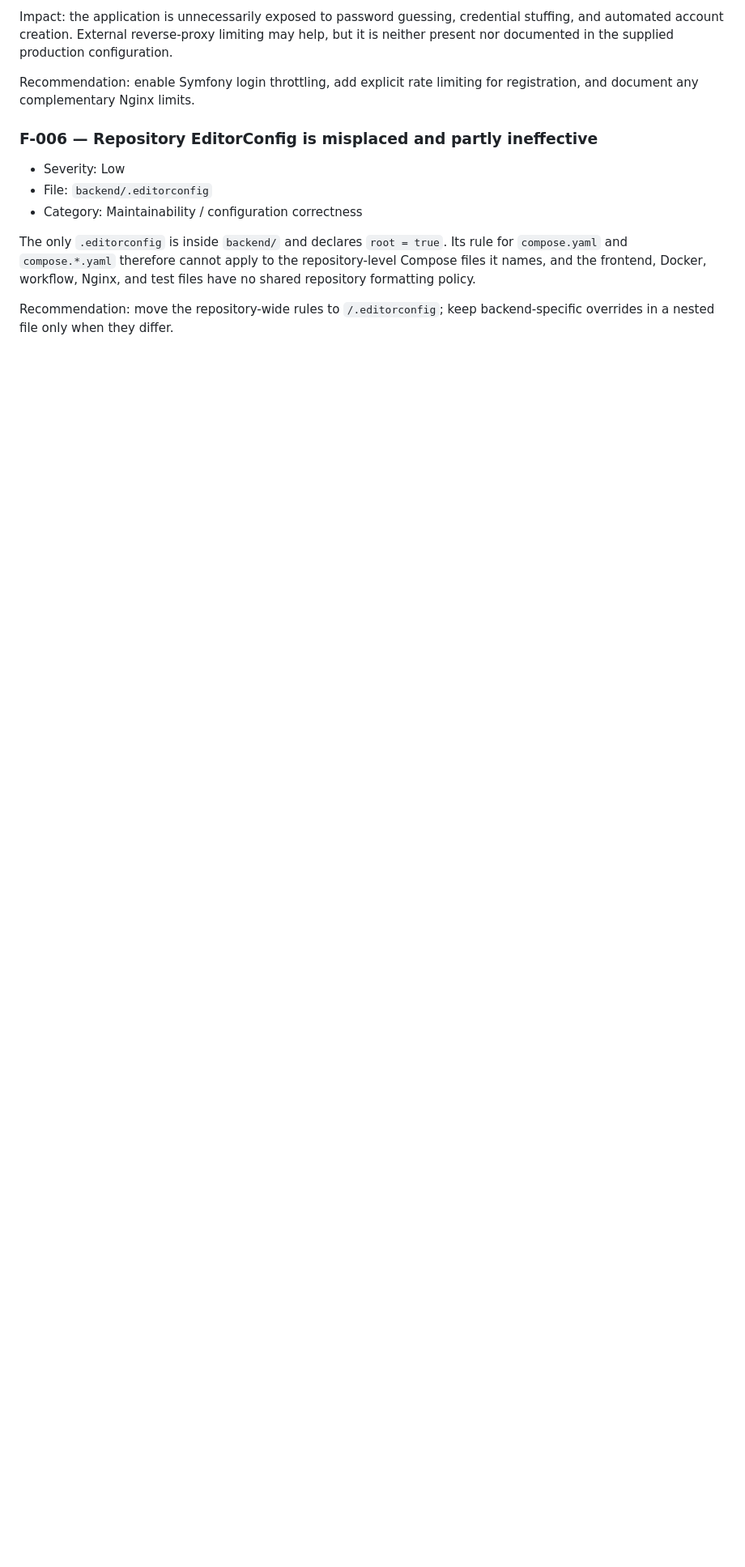
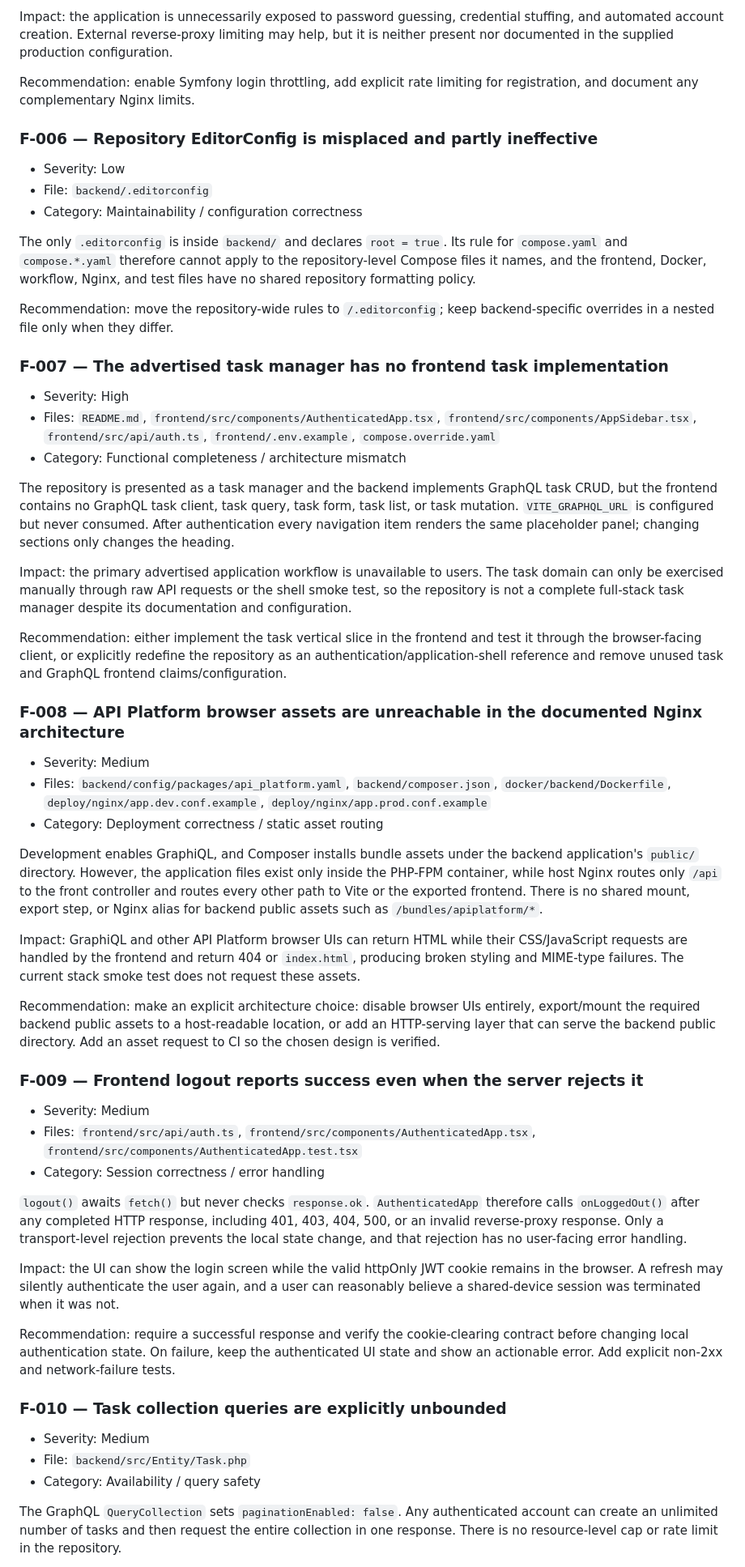
Before and after one commit to cristake007/docker-containers, a Markdown page: AUDIT_FINDINGS.md, the part around one of its changes. Shown at 81% size. Drawn GitHub-style; blank space fills up the shorter version.

Commit message:
audit: record missing frontend, asset routing, session, query, and supply-chain findings

```diff
--- a/AUDIT_FINDINGS.md
+++ b/AUDIT_FINDINGS.md
@@ -81,3 +81,48 @@ Recommendation: enable Symfony login throttling, add explicit rate limiting for
 The only `.editorconfig` is inside `backend/` and declares `root = true`. Its rule for `compose.yaml` and `compose.*.yaml` therefore cannot apply to the repository-level Compose files it names, and the frontend, Docker, workflow, Nginx, and test files have no shared repository formatting policy.
 
 Recommendation: move the repository-wide rules to `/.editorconfig`; keep backend-specific overrides in a nested file only when they differ.
+
+### F-007 — The advertised task manager has no frontend task implementation
+
+- Severity: High
+- Files: `README.md`, `frontend/src/components/AuthenticatedApp.tsx`, `frontend/src/components/AppSidebar.tsx`, `frontend/src/api/auth.ts`, `frontend/.env.example`, `compose.override.yaml`
+- Category: Functional completeness / architecture mismatch
+
+The repository is presented as a task manager and the backend implements GraphQL task CRUD, but the frontend contains no GraphQL task client, task query, task form, task list, or task mutation. `VITE_GRAPHQL_URL` is configured but never consumed. After authentication every navigation item renders the same placeholder panel; changing sections only changes the heading.
+
+Impact: the primary advertised application workflow is unavailable to users. The task domain can only be exercised manually through raw API requests or the shell smoke test, so the repository is not a complete full-stack task manager despite its documentation and configuration.
+
+Recommendation: either implement the task vertical slice in the frontend and test it through the browser-facing client, or explicitly redefine the repository as an authentication/application-shell reference and remove unused task and GraphQL frontend claims/configuration.
+
+### F-008 — API Platform browser assets are unreachable in the documented Nginx architecture
+
+- Severity: Medium
+- Files: `backend/config/packages/api_platform.yaml`, `backend/composer.json`, `docker/backend/Dockerfile`, `deploy/nginx/app.dev.conf.example`, `deploy/nginx/app.prod.conf.example`
+- Category: Deployment correctness / static asset routing
+
+Development enables GraphiQL, and Composer installs bundle assets under the backend application's `public/` directory. However, the application files exist only inside the PHP-FPM container, while host Nginx routes only `/api` to the front controller and routes every other path to Vite or the exported frontend. There is no shared mount, export step, or Nginx alias for backend public assets such as `/bundles/apiplatform/*`.
+
+Impact: GraphiQL and other API Platform browser UIs can return HTML while their CSS/JavaScript requests are handled by the frontend and return 404 or `index.html`, producing broken styling and MIME-type failures. The current stack smoke test does not request these assets.
+
+Recommendation: make an explicit architecture choice: disable browser UIs entirely, export/mount the required backend public assets to a host-readable location, or add an HTTP-serving layer that can serve the backend public directory. Add an asset request to CI so the chosen design is verified.
+
+### F-009 — Frontend logout reports success even when the server rejects it
+
+- Severity: Medium
+- Files: `frontend/src/api/auth.ts`, `frontend/src/components/AuthenticatedApp.tsx`, `frontend/src/components/AuthenticatedApp.test.tsx`
+- Category: Session correctness / error handling
+
+`logout()` awaits `fetch()` but never checks `response.ok`. `AuthenticatedApp` therefore calls `onLoggedOut()` after any completed HTTP response, including 401, 403, 404, 500, or an invalid reverse-proxy response. Only a transport-level rejection prevents the local state change, and that rejection has no user-facing error handling.
+
+Impact: the UI can show the login screen while the valid httpOnly JWT cookie remains in the browser. A refresh may silently authenticate the user again, and a user can reasonably believe a shared-device session was terminated when it was not.
+
+Recommendation: require a successful response and verify the cookie-clearing contract before changing local authentication state. On failure, keep the authenticated UI state and show an actionable error. Add explicit non-2xx and network-failure tests.
+
+### F-010 — Task collection queries are explicitly unbounded
+
+- Severity: Medium
+- File: `backend/src/Entity/Task.php`
+- Category: Availability / query safety
+
+The GraphQL `QueryCollection` sets `paginationEnabled: false`. Any authenticated account can create an unlimited number of tasks and then request the entire collection in one response. There is no resource-level cap or rate limit in the repository.
+
```
Also changed, not shown: other parts of AUDIT_FINDINGS.md (+15 -0 lines).
